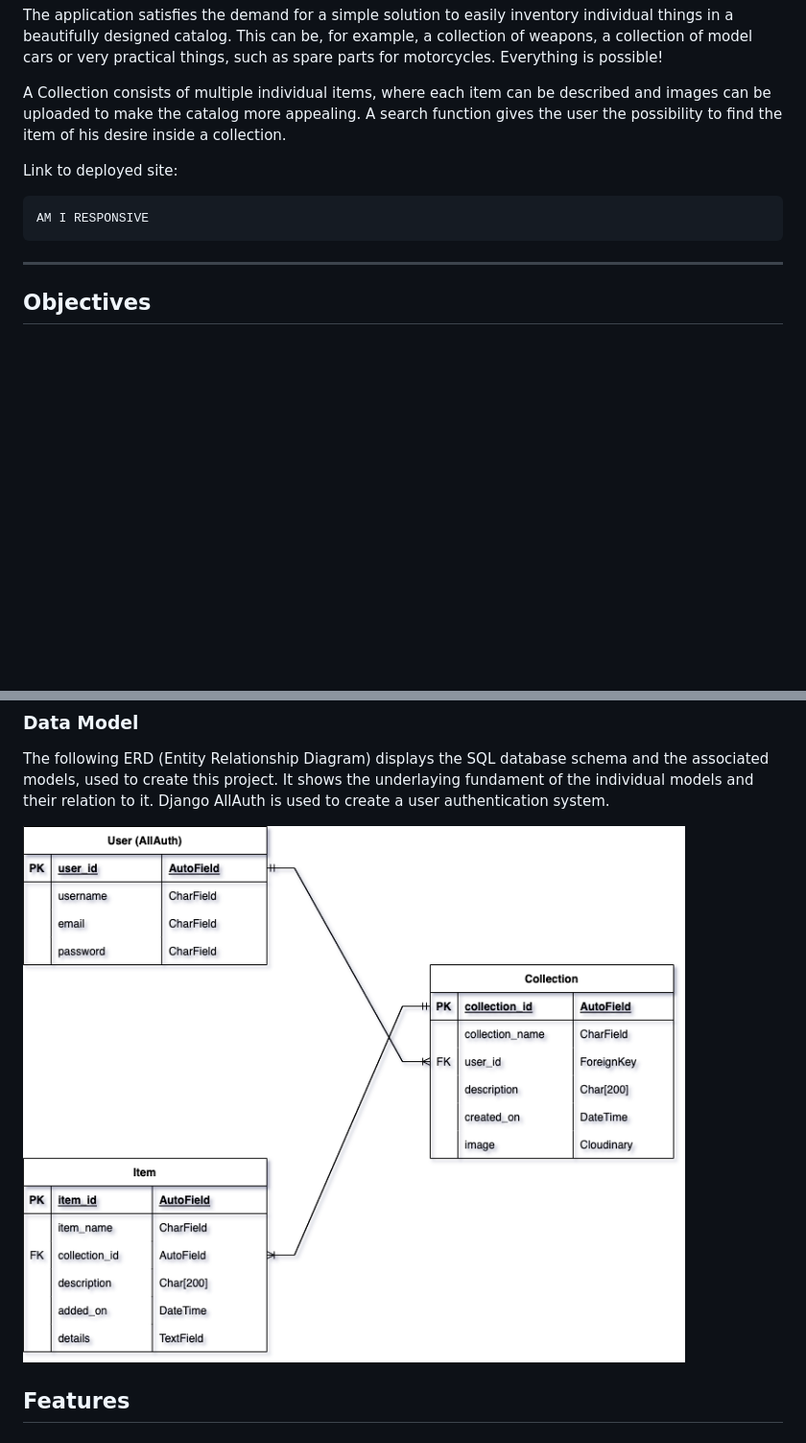
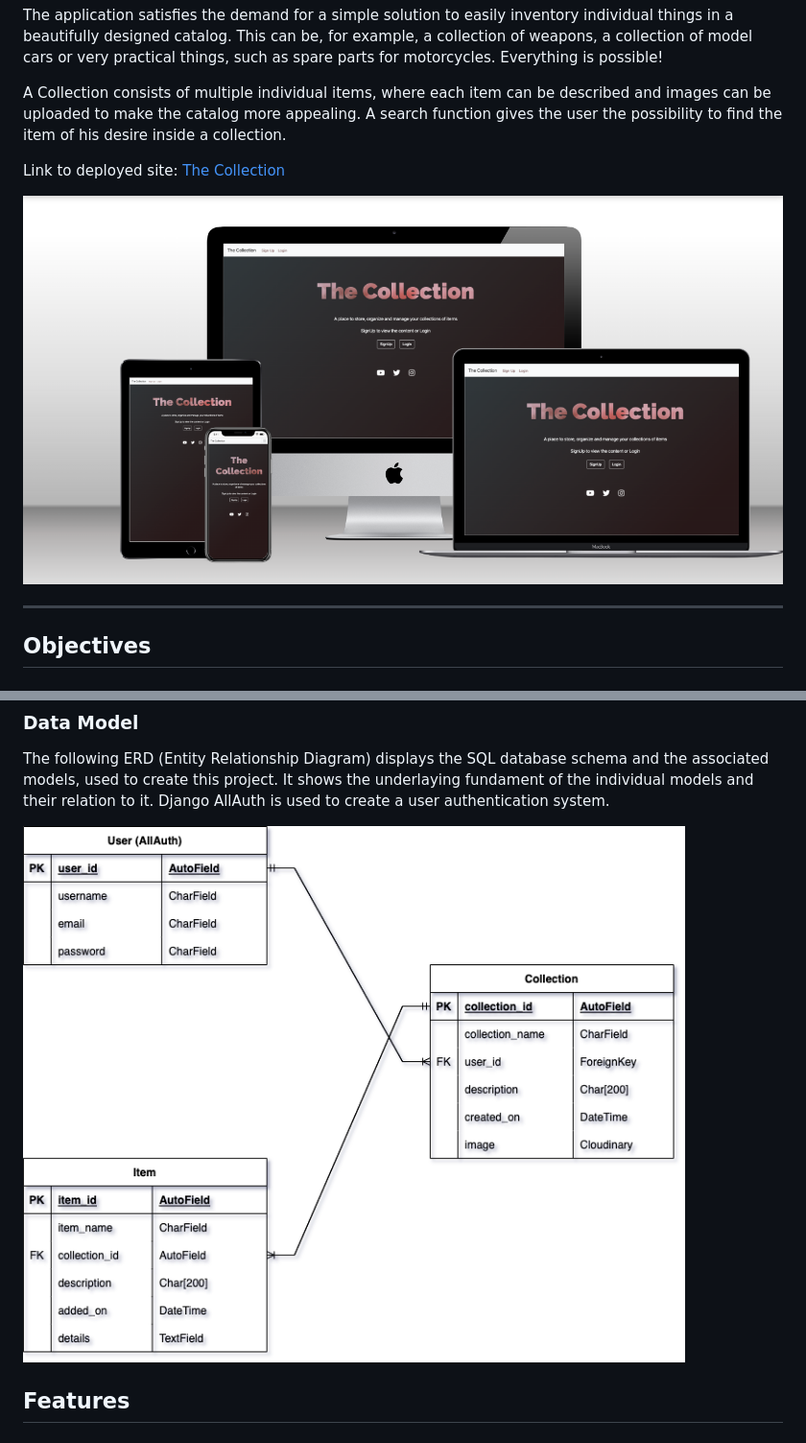
Before and after one commit to rpf13/the-collection, a Markdown page: README.md, 2 parts joined by grey strips. Shown: that part at 96% size. Rendered like a GitHub page; pictures changed too: docs/images/106-2_techsini_rsponsive.png (added); blank space fills up the shorter version.

Commit message:
docs: Add mockup to readme

```diff
--- a/README.md
+++ b/README.md
@@ -6,9 +6,9 @@ The application satisfies the demand for a simple solution to easily inventory i
 A Collection consists of multiple individual items, where each item can be described and images can be uploaded to make the catalog more appealing.
 A search function gives the user the possibility to find the item of his desire inside a collection.
 
-Link to deployed site:
+Link to deployed site: [The Collection](https://the-collection-rpf13.herokuapp.com/)
 
-    AM I RESPONSIVE
+![Mockup](docs/images/106-2_techsini_rsponsive.png)
 
 ---
 
@@ -62,7 +62,7 @@ The Wireframes are the prototype of this project and show the base idea and the
 The following ERD (Entity Relationship Diagram) displays the SQL database schema and the associated models, used to create this project. It shows the underlaying fundament of the individual models and their relation to it.
 Django AllAuth is used to create a user authentication system.
 
-![ERD](docs/readme_images/the_collection_erd_mod.png)
+![ERD](docs/images/the_collection_erd_mod.png)
 
 ## Features
 
```
Also changed, not shown: docs/images/the_collection_erd_mod.png (renamed from docs/readme_images/the_collection_erd_mod.png).
